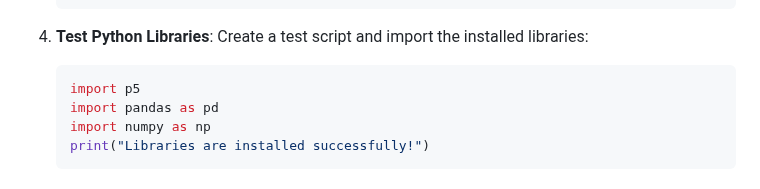
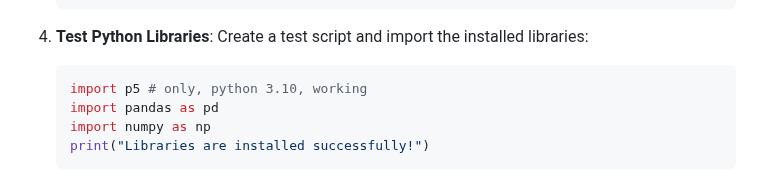
Before and after one commit to JReal2/LLM-RAG-Agent-Tutorial, a Markdown page: README.md, the part around the change. GitHub-like rendering.

````diff
--- a/README.md
+++ b/README.md
@@ -120,7 +120,7 @@ After completing the installations, verify that the environment is set up correc
 4. **Test Python Libraries**:
    Create a test script and import the installed libraries:
    ```python
-   import p5
+   import p5 # only, python 3.10, working
    import pandas as pd
    import numpy as np
    print("Libraries are installed successfully!")
````
